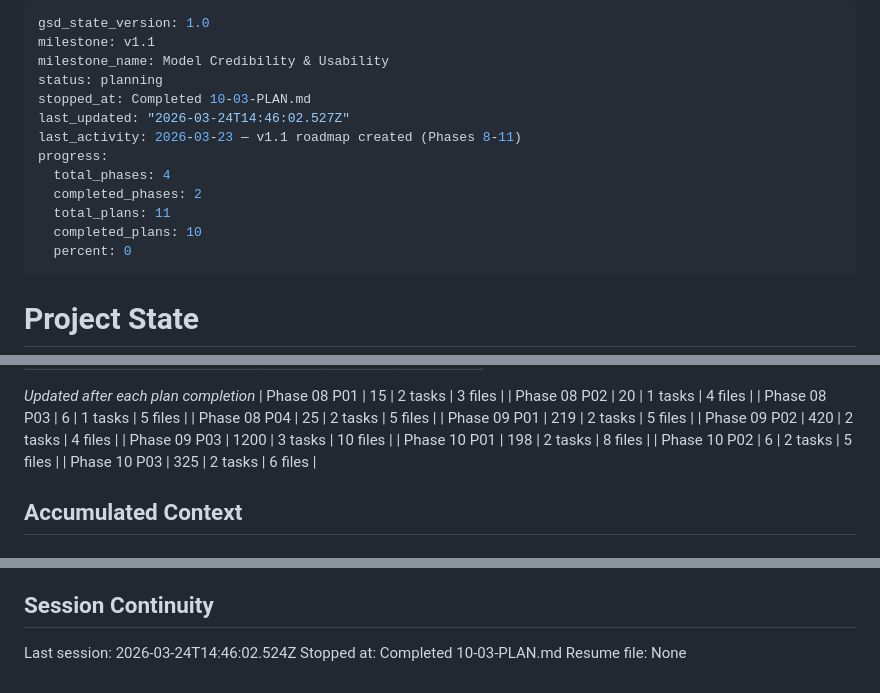
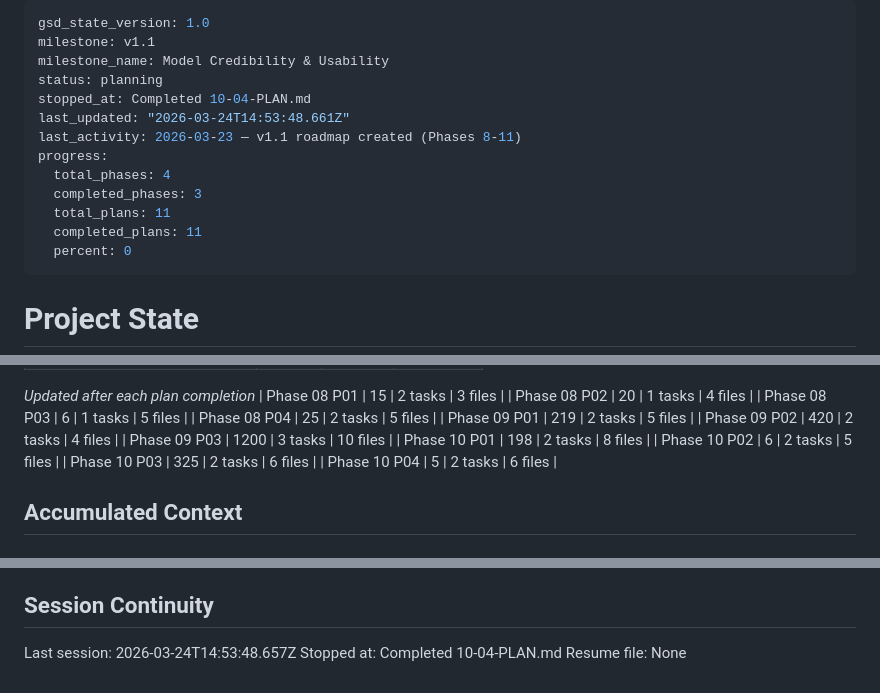
Before and after one commit to amicusDei/industry-value-estimator, a Markdown page: .planning/STATE.md, 3 parts joined by grey strips. Drawn GitHub-style.

Commit message:
docs(10-04): complete walk-forward backtesting plan — MODL-06

```diff
--- a/.planning/STATE.md
+++ b/.planning/STATE.md
@@ -3,14 +3,14 @@ gsd_state_version: 1.0
 milestone: v1.1
 milestone_name: Model Credibility & Usability
 status: planning
-stopped_at: Completed 10-03-PLAN.md
-last_updated: "2026-03-24T14:46:02.527Z"
+stopped_at: Completed 10-04-PLAN.md
+last_updated: "2026-03-24T14:53:48.661Z"
 last_activity: 2026-03-23 — v1.1 roadmap created (Phases 8-11)
 progress:
   total_phases: 4
-  completed_phases: 2
+  completed_phases: 3
   total_plans: 11
-  completed_plans: 10
+  completed_plans: 11
   percent: 0
 ---
 
@@ -61,6 +61,7 @@ Progress: [░░░░░░░░░░] 0%
 | Phase 10 P01 | 198 | 2 tasks | 8 files |
 | Phase 10 P02 | 6 | 2 tasks | 5 files |
 | Phase 10 P03 | 325 | 2 tasks | 6 files |
+| Phase 10 P04 | 5 | 2 tasks | 6 files |
 
 ## Accumulated Context
 
@@ -111,6 +113,6 @@ None yet.
 
 ## Session Continuity
 
-Last session: 2026-03-24T14:46:02.524Z
-Stopped at: Completed 10-03-PLAN.md
+Last session: 2026-03-24T14:53:48.657Z
+Stopped at: Completed 10-04-PLAN.md
 Resume file: None
```
Also changed, not shown: other parts of .planning/STATE.md (+1 -0 lines), .planning/ROADMAP.md (+1 -1 lines), 1 other file.
